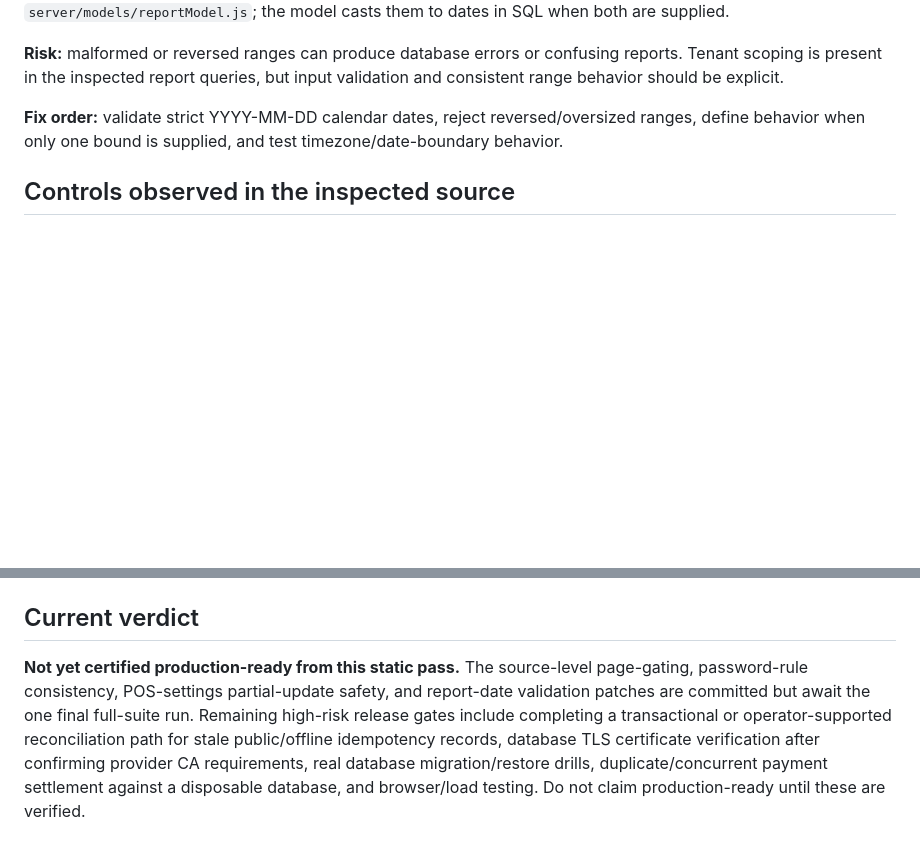
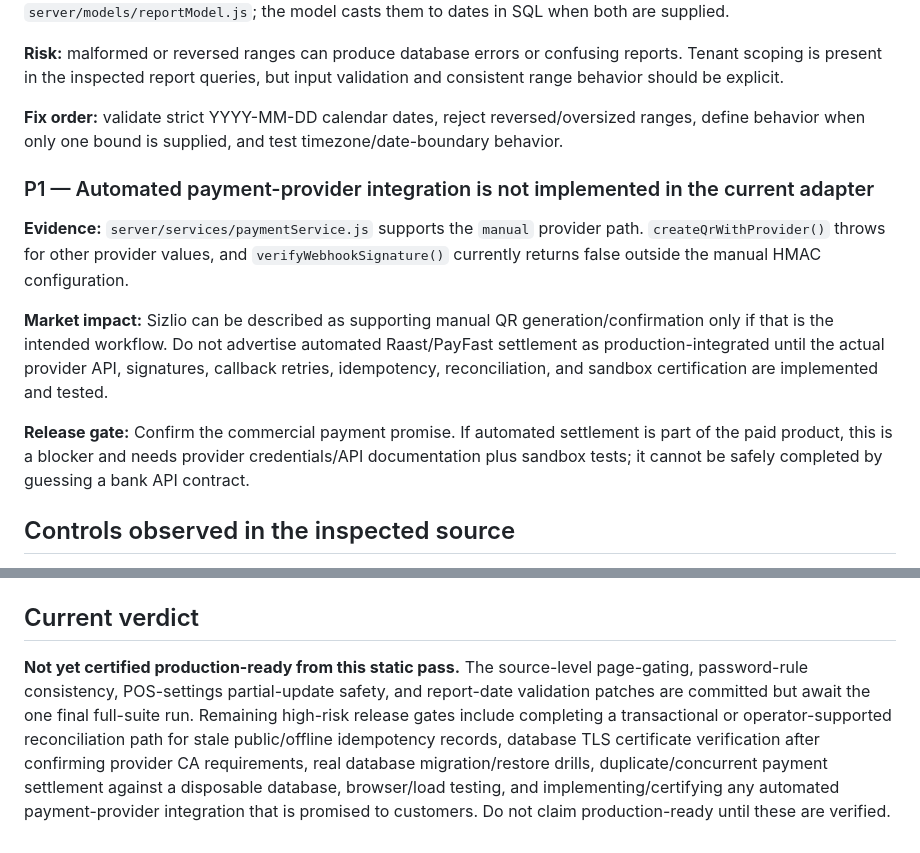
Before and after one commit to muzamilsaeed0/sizlio-pos, a Markdown page: docs/PRODUCTION_READINESS_AUDIT_2026-10-11.md, 2 parts joined by grey strips. Rendered like a GitHub page; blank space fills up the shorter version.

Commit message:
Document payment-provider integration limitation for market readiness

```diff
--- a/docs/PRODUCTION_READINESS_AUDIT_2026-10-11.md
+++ b/docs/PRODUCTION_READINESS_AUDIT_2026-10-11.md
@@ -74,6 +74,14 @@ This is a source-level review of the files listed below. The full automated suit
 
 **Fix order:** validate strict YYYY-MM-DD calendar dates, reject reversed/oversized ranges, define behavior when only one bound is supplied, and test timezone/date-boundary behavior.
 
+### P1 — Automated payment-provider integration is not implemented in the current adapter
+
+**Evidence:** `server/services/paymentService.js` supports the `manual` provider path. `createQrWithProvider()` throws for other provider values, and `verifyWebhookSignature()` currently returns false outside the manual HMAC configuration.
+
+**Market impact:** Sizlio can be described as supporting manual QR generation/confirmation only if that is the intended workflow. Do not advertise automated Raast/PayFast settlement as production-integrated until the actual provider API, signatures, callback retries, idempotency, reconciliation, and sandbox certification are implemented and tested.
+
+**Release gate:** Confirm the commercial payment promise. If automated settlement is part of the paid product, this is a blocker and needs provider credentials/API documentation plus sandbox tests; it cannot be safely completed by guessing a bank API contract.
+
 ## Controls observed in the inspected source
 
 - Authentication checks the JWT session against the current database session and rejects inactive users and inactive/expired restaurants.
@@ -133,4 +141,4 @@ Relevant files:
 
 ## Current verdict
 
-**Not yet certified production-ready from this static pass.** The source-level page-gating, password-rule consistency, POS-settings partial-update safety, and report-date validation patches are committed but await the one final full-suite run. Remaining high-risk release gates include completing a transactional or operator-supported reconciliation path for stale public/offline idempotency records, database TLS certificate verification after confirming provider CA requirements, real database migration/restore drills, duplicate/concurrent payment settlement against a disposable database, and browser/load testing. Do not claim production-ready until these are verified.
+**Not yet certified production-ready from this static pass.** The source-level page-gating, password-rule consistency, POS-settings partial-update safety, and report-date validation patches are committed but await the one final full-suite run. Remaining high-risk release gates include completing a transactional or operator-supported reconciliation path for stale public/offline idempotency records, database TLS certificate verification after confirming provider CA requirements, real database migration/restore drills, duplicate/concurrent payment settlement against a disposable database, browser/load testing, and implementing/certifying any automated payment-provider integration that is promised to customers. Do not claim production-ready until these are verified.
```
